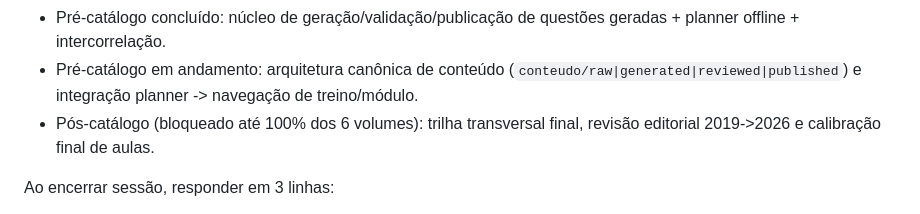
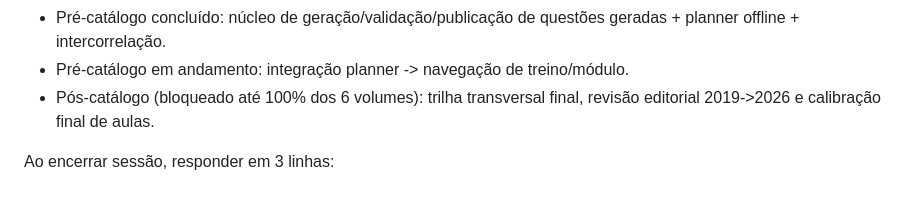
Before and after one commit to Juanzitooh/estudo_enem, a Markdown page: plano/roadmap_geral.md, the part around one of its changes. Rendered like a GitHub page.

```diff
--- a/plano/roadmap_geral.md
+++ b/plano/roadmap_geral.md
@@ -26,5 +26,5 @@ Transformar este repositório em um sistema completo de estudo para ENEM que:
 - Pré-catálogo concluído: núcleo de geração/validação/publicação de questões geradas + planner offline + intercorrelação.
-- Pré-catálogo em andamento: arquitetura canônica de conteúdo (`conteudo/raw|generated|reviewed|published`) e integração planner -> navegação de treino/módulo.
+- Pré-catálogo em andamento: integração planner -> navegação de treino/módulo.
 - Pós-catálogo (bloqueado até 100% dos 6 volumes): trilha transversal final, revisão editorial 2019->2026 e calibração final de aulas.
 
 Ao encerrar sessão, responder em 3 linhas:
```
Also changed, not shown: other parts of plano/roadmap_geral.md (+28 -28 lines), README.md (+44 -0 lines), plano/roadmap_proximos_passos.md (+19 -19 lines).
